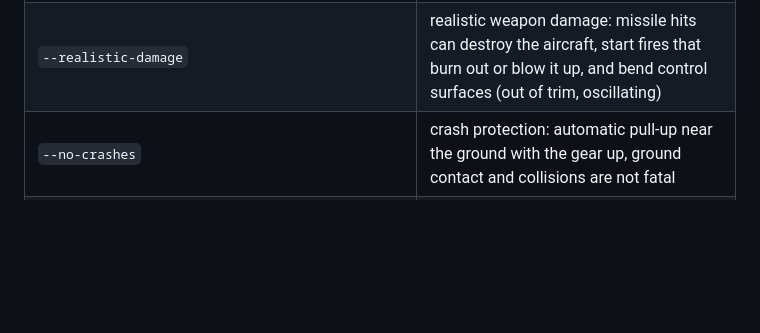
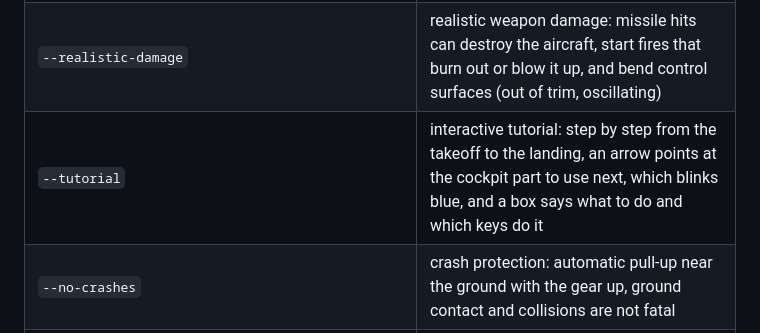
Before and after one commit to dividebysandwich/stealth-mission-89, a Markdown page: README.md, the part around the change. GitHub-like rendering; blank space fills up the shorter version.

Commit message:
Document the interactive tutorial

```diff
--- a/README.md
+++ b/README.md
@@ -100,6 +100,7 @@ In the browser (WebGPU; coop joins public servers through the master server): `t
 | `--classic-flight` | DOS era flight model instead of the modern one (aerodynamic model with fly-by-wire: the stick commands pitch and roll rate, released the nose stays where it was left and the settled flight path is held); `--script` runs default to it, `--modern-flight` overrides |
 | `--classic-guidance` | DOS era missile guidance instead of the default realistic guidance (proportional navigation, motors that burn out: the missiles glide on, smoke only while burning; lofted SAM and AIM-120 shots, a Hellfire flying straight for 1 s so it can be lobbed) |
 | `--realistic-damage` | realistic weapon damage: missile hits can destroy the aircraft, start fires that burn out or blow it up, and bend control surfaces (out of trim, oscillating) |
+| `--tutorial` | interactive tutorial: step by step from the takeoff to the landing, an arrow points at the cockpit part to use next, which blinks blue, and a box says what to do and which keys do it |
 | `--no-crashes` | crash protection: automatic pull-up near the ground with the gear up, ground contact and collisions are not fatal |
 | `--tacview-real-time [--tacview-address <ip[:port]>] [--tacview-password <text>]` | Tacview real-time telemetry: the flight is shown in Tacview (*Record > Real-Time Telemetry*) while it is flown; hosted on 127.0.0.1:42674 by default, `0.0.0.0` lets another computer join |
 | `--lockheed` | realistic weapons: the real aircraft's 2 bays, no air-to-air missiles, no carrier operations |
```
Also changed, not shown: docs/manual.md (+12 -3 lines).
